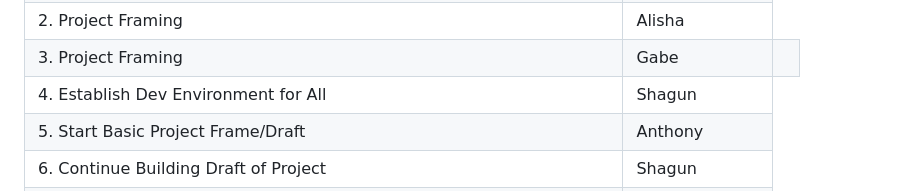
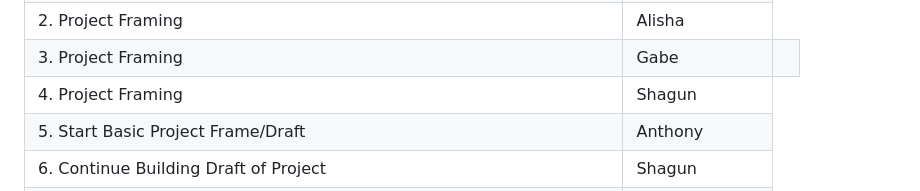
Before and after one commit to amp8889/studentReviewDatabase, a Markdown page: Project Documents/Product_Design_Doc.md, the part around the change. GitHub-like rendering.

```diff
--- a/Project Documents/Product_Design_Doc.md
+++ b/Project Documents/Product_Design_Doc.md
@@ -238,7 +238,7 @@ Importance: Ensuring the reliability and integrity of the data is crucial to the
    </td>
   </tr>
   <tr>
-   <td> 4. Establish Dev Environment for All
+   <td> 4. Project Framing
    </td>
    <td> Shagun
    </td>
```
